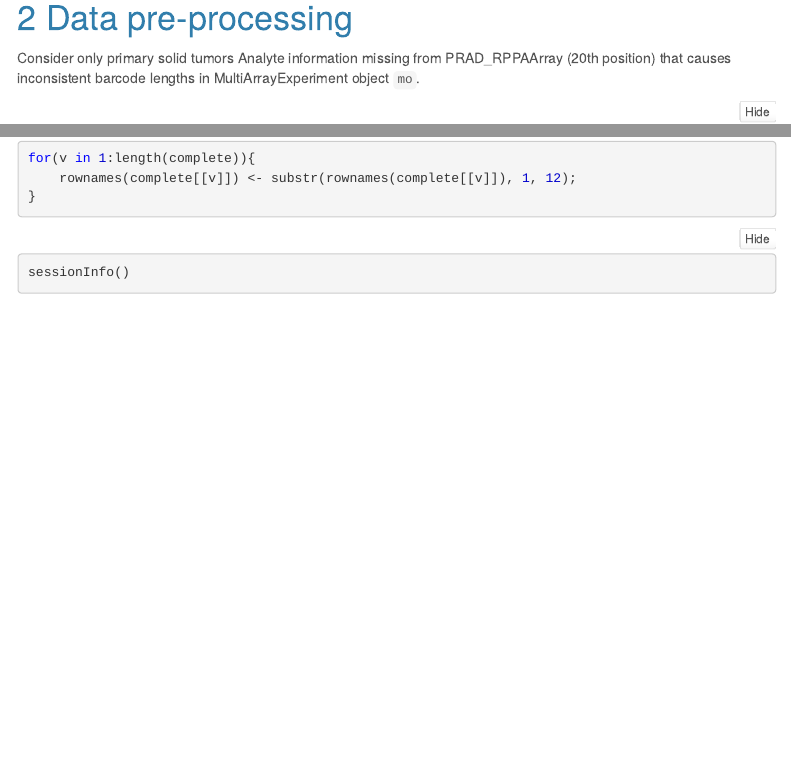
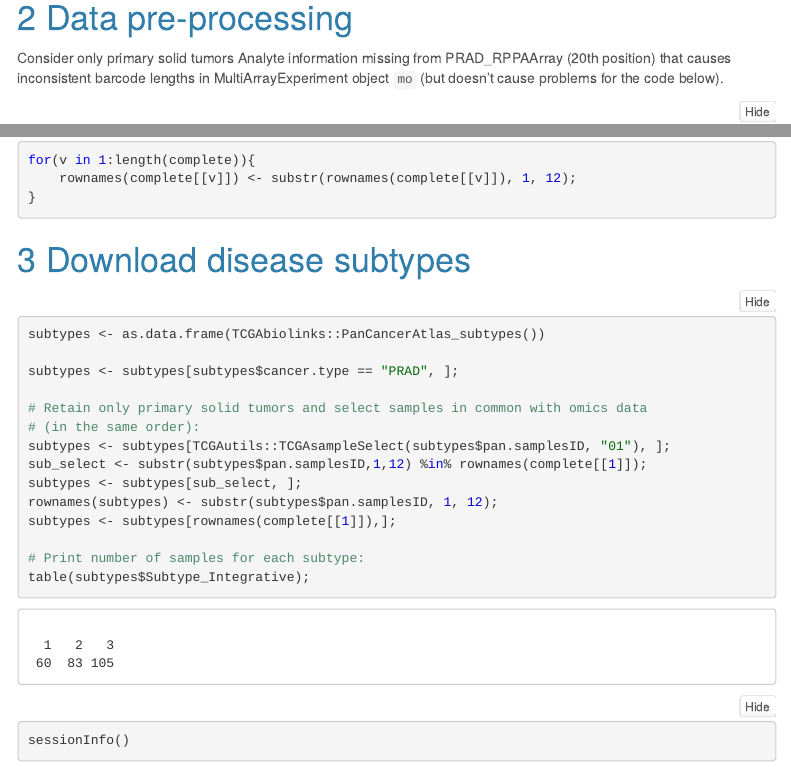
Before and after one commit to LuciaMellini/Bioinformatics_project, an R Markdown document (project.Rmd): the page in a window 1100 px wide, from 1780 px down, and a second part further down, joined at a grey line. The pictures show the output file project.nb.html that the author committed with the source, opened offline; menus at the side of the page are left out.

Commit message:
download disease subtypes

````diff
--- a/project.Rmd
+++ b/project.Rmd
@@ -44,7 +44,7 @@ mo
 ```
 # Data pre-processing
 Consider only primary solid tumors
-Analyte information missing from PRAD_RPPAArray (20th position) that causes inconsistent barcode lengths in MultiArrayExperiment object ```mo```.
+Analyte information missing from PRAD_RPPAArray (20th position) that causes inconsistent barcode lengths in MultiArrayExperiment object  ```mo``` (but doesn't cause problems for the code below).
 ```{r message=FALSE, warning=FALSE}
 primary <- TCGAutils::TCGAsampleSelect(colnames(mo), c("01"));
 mo <- mo[,primary,]
@@ -121,7 +122,24 @@ for(v in 1:length(complete)){
     rownames(complete[[v]]) <- substr(rownames(complete[[v]]), 1, 12);
 }
 ```
+# Download disease subtypes
+```{r}
+subtypes <- as.data.frame(TCGAbiolinks::PanCancerAtlas_subtypes())
 
+subtypes <- subtypes[subtypes$cancer.type == "PRAD", ];
+
+# Retain only primary solid tumors and select samples in common with omics data
+# (in the same order):
+subtypes <- subtypes[TCGAutils::TCGAsampleSelect(subtypes$pan.samplesID, "01"), ];
+sub_select <- substr(subtypes$pan.samplesID,1,12) %in% rownames(complete[[1]]);
+subtypes <- subtypes[sub_select, ];
+rownames(subtypes) <- substr(subtypes$pan.samplesID, 1, 12);
+subtypes <- subtypes[rownames(complete[[1]]),];
+
+# Print number of samples for each subtype:
+table(subtypes$Subtype_Integrative);
+
+```
 
 
 
````
Also changed, not shown: Papers/ShenOlshenLadanyi2009-Integrative_clustering_of_multiple_genomic_data _types.pdf (renamed from Papers/2009ShenOlshenLadanyi-Integrative_clustering_of_multiple_genomic_data _types.pdf), project.nb.html, project.Rmd (1 more changed lines).
